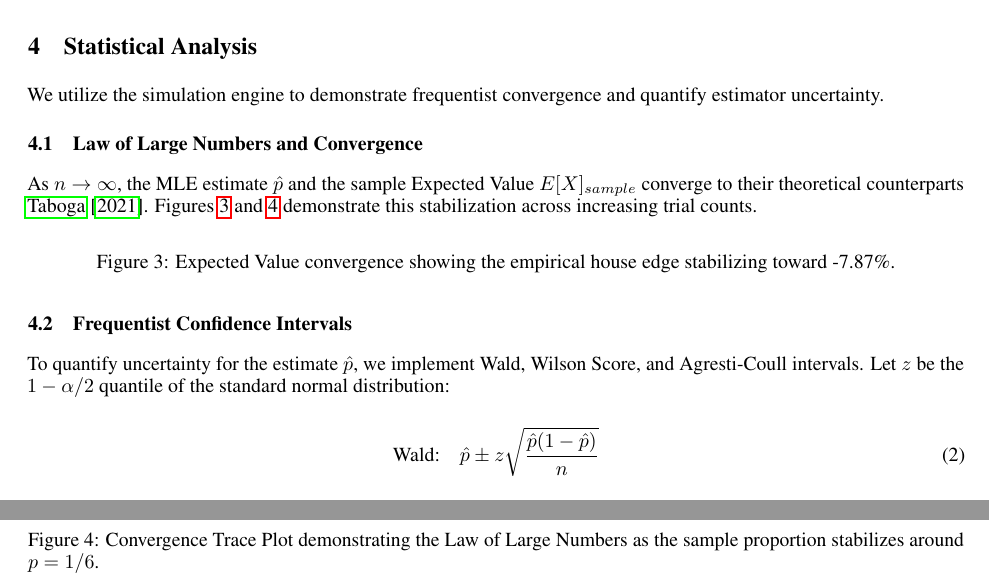
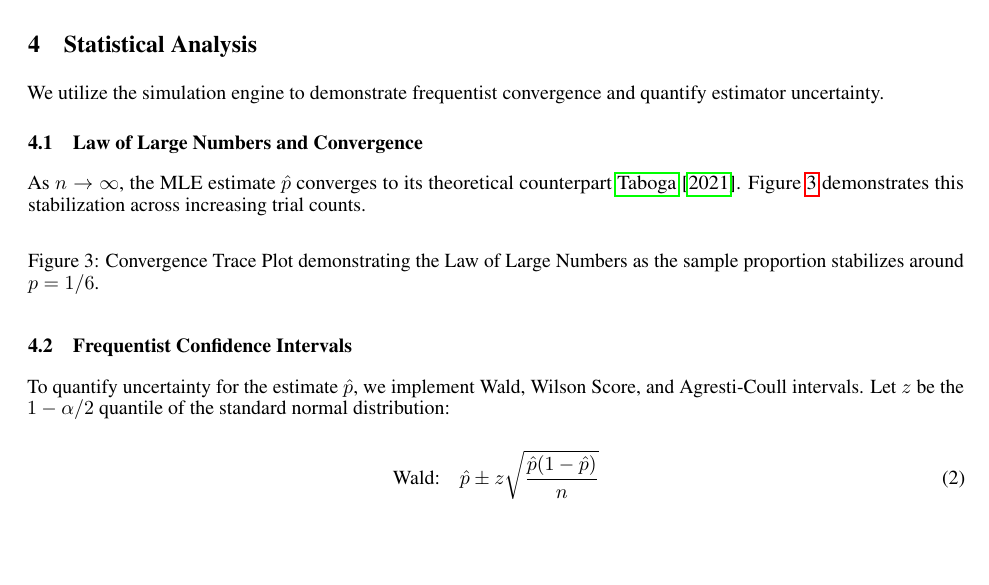
Before and after one commit to qu1r0ra/chuck-a-luck-simulator, a LaTeX document (docs/reports/main.tex): two parts of pages 2 and 3 of 4 before the commit and part of page 2 of 3 after it, the two joined at a grey line, cut so that both start at the same text, the shorter picture padded with empty space. Compiled offline with pdfLaTeX.

Commit message:
fix: remove house edge convergence

```diff
--- a/docs/reports/main.tex
+++ b/docs/reports/main.tex
@@ -99,14 +99,7 @@ The application interface is designed to illustrate both the simulation setup an
 We utilize the simulation engine to demonstrate frequentist convergence and quantify estimator uncertainty.
 
 \subsection{Law of Large Numbers and Convergence}
-As $n \to \infty$, the MLE estimate $\hat{p}$ and the sample Expected Value $E[X]_{sample}$ converge to their theoretical counterparts \cite{taboga2021}. Figures \ref{fig:house_edge_conv} and \ref{fig:lln} demonstrate this stabilization across increasing trial counts.
-
-\begin{figure}[h]
-    \centering
-    %\includegraphics[width=0.8\textwidth]{house_edge_convergence.png}
-    \caption{Expected Value convergence showing the empirical house edge stabilizing toward -7.87\%.}
-    \label{fig:house_edge_conv}
-\end{figure}
+As $n \to \infty$, the MLE estimate $\hat{p}$ converges to its theoretical counterpart \cite{taboga2021}. Figure \ref{fig:lln} demonstrates this stabilization across increasing trial counts.
 
 \begin{figure}[h]
     \centering
```
Also changed, not shown: docs/reports/manual.pdf, 4 other files.
